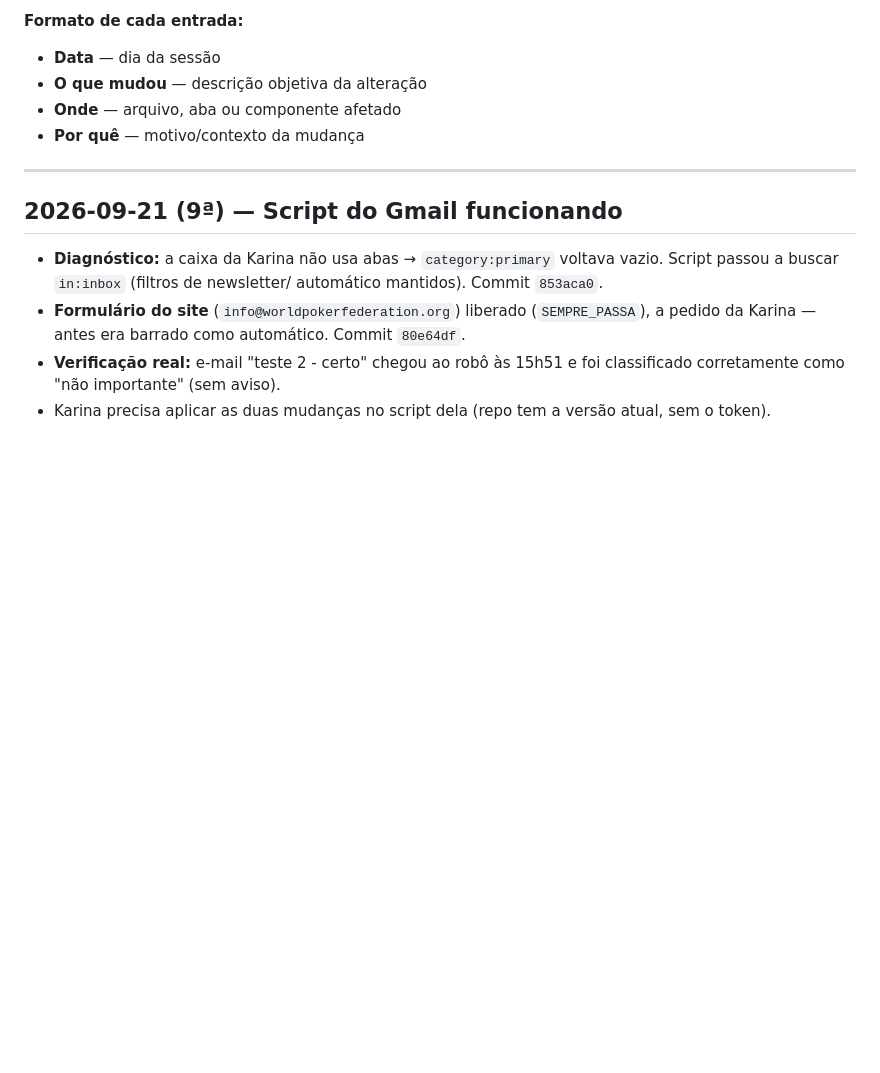
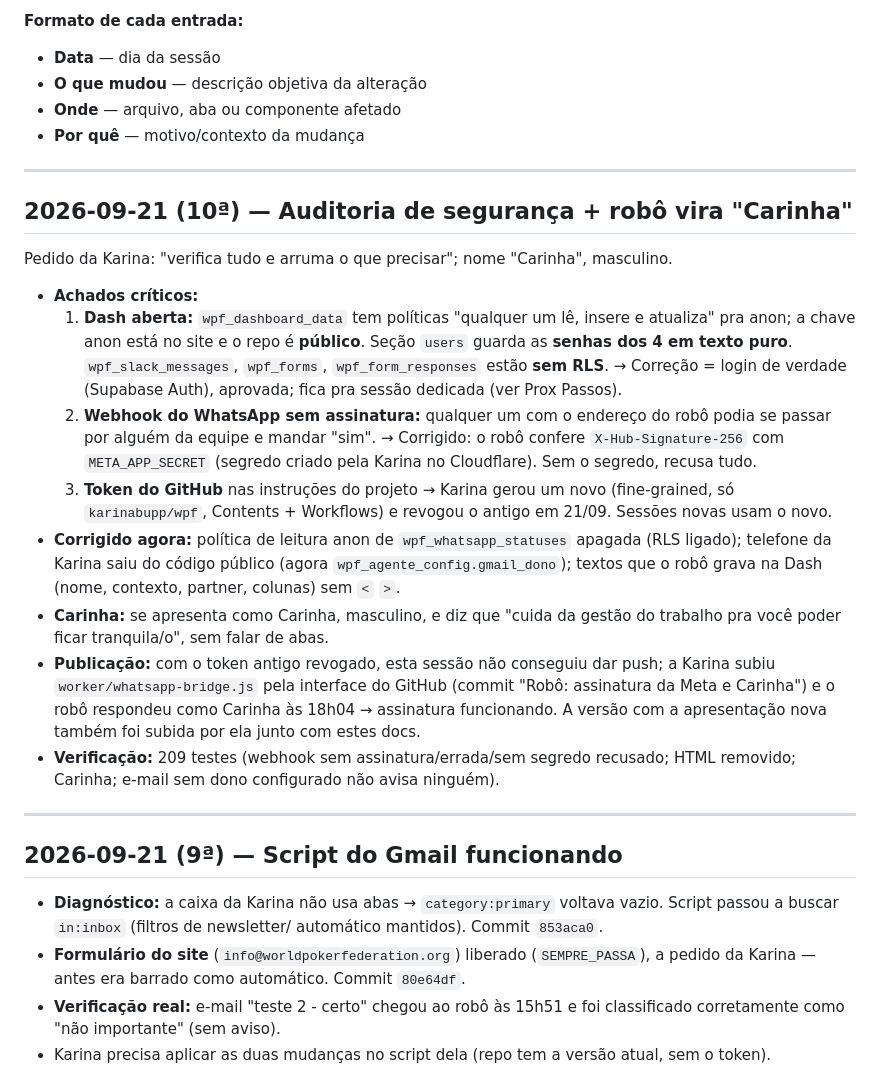
Before and after one commit to karinabupp/wpf, a Markdown page: claude/Changelog.md, the part around the change. Rendered like a GitHub page; blank space fills up the shorter version.

```diff
--- a/claude/Changelog.md
+++ b/claude/Changelog.md
@@ -9,6 +9,42 @@ toda sessão em que algo for alterado.
 - **O que mudou** — descrição objetiva da alteração
 - **Onde** — arquivo, aba ou componente afetado
 - **Por quê** — motivo/contexto da mudança
+
+---
+
+## 2026-09-21 (10ª) — Auditoria de segurança + robô vira "Carinha"
+
+Pedido da Karina: "verifica tudo e arruma o que precisar"; nome "Carinha",
+masculino.
+
+- **Achados críticos:**
+  1. **Dash aberta:** `wpf_dashboard_data` tem políticas "qualquer um lê,
+     insere e atualiza" pra anon; a chave anon está no site e o repo é
+     **público**. Seção `users` guarda as **senhas dos 4 em texto puro**.
+     `wpf_slack_messages`, `wpf_forms`, `wpf_form_responses` estão **sem
+     RLS**. → Correção = login de verdade (Supabase Auth), aprovada; fica
+     pra sessão dedicada (ver Prox Passos).
+  2. **Webhook do WhatsApp sem assinatura:** qualquer um com o endereço do
+     robô podia se passar por alguém da equipe e mandar "sim". → Corrigido:
+     o robô confere `X-Hub-Signature-256` com `META_APP_SECRET` (segredo
+     criado pela Karina no Cloudflare). Sem o segredo, recusa tudo.
+  3. **Token do GitHub** nas instruções do projeto → Karina gerou um novo
+     (fine-grained, só `karinabupp/wpf`, Contents + Workflows) e revogou o
+     antigo em 21/09. Sessões novas usam o novo.
+- **Corrigido agora:** política de leitura anon de
+  `wpf_whatsapp_statuses` apagada (RLS ligado); telefone da Karina saiu do
+  código público (agora `wpf_agente_config.gmail_dono`); textos que o robô
+  grava na Dash (nome, contexto, partner, colunas) sem `<` `>`.
+- **Carinha:** se apresenta como Carinha, masculino, e diz que "cuida da
+  gestão do trabalho pra você poder ficar tranquila/o", sem falar de abas.
+- **Publicação:** com o token antigo revogado, esta sessão não conseguiu
+  dar push; a Karina subiu `worker/whatsapp-bridge.js` pela interface do
+  GitHub (commit "Robô: assinatura da Meta e Carinha") e o robô respondeu
+  como Carinha às 18h04 → assinatura funcionando. A versão com a
+  apresentação nova também foi subida por ela junto com estes docs.
+- **Verificação:** 209 testes (webhook sem assinatura/errada/sem segredo
+  recusado; HTML removido; Carinha; e-mail sem dono configurado não avisa
+  ninguém).
 
 ---
 
```
Also changed, not shown: claude/Prox-Passos.md (+22 -0 lines).
